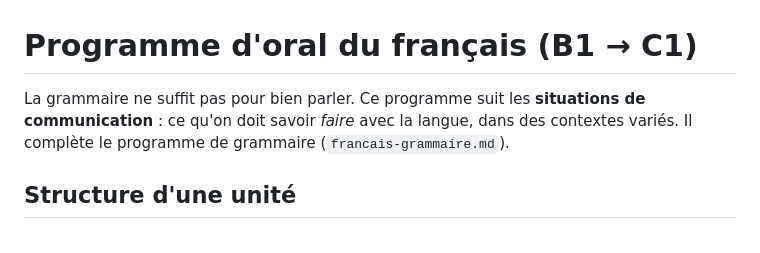
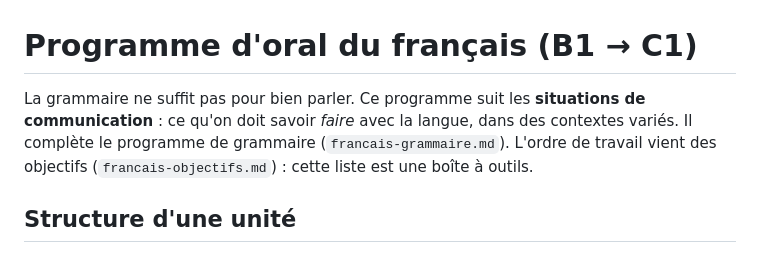
Before and after one commit to jclacky/plume, a Markdown page: base-connaissances/programmes/francais-oral.md, the part around the change. Drawn GitHub-style.

```diff
--- a/base-connaissances/programmes/francais-oral.md
+++ b/base-connaissances/programmes/francais-oral.md
@@ -1,6 +1,6 @@
 # Programme d'oral du français (B1 → C1)
 
-La grammaire ne suffit pas pour bien parler. Ce programme suit les **situations de communication** : ce qu'on doit savoir *faire* avec la langue, dans des contextes variés. Il complète le programme de grammaire (`francais-grammaire.md`).
+La grammaire ne suffit pas pour bien parler. Ce programme suit les **situations de communication** : ce qu'on doit savoir *faire* avec la langue, dans des contextes variés. Il complète le programme de grammaire (`francais-grammaire.md`). L'ordre de travail vient des objectifs (`francais-objectifs.md`) : cette liste est une boîte à outils.
 
 ## Structure d'une unité
 
```
Also changed, not shown: base-connaissances/programmes/francais-grammaire.md (+1 -1 lines), base-connaissances/programmes/francais-objectifs.md (added, +70 -0 lines).
